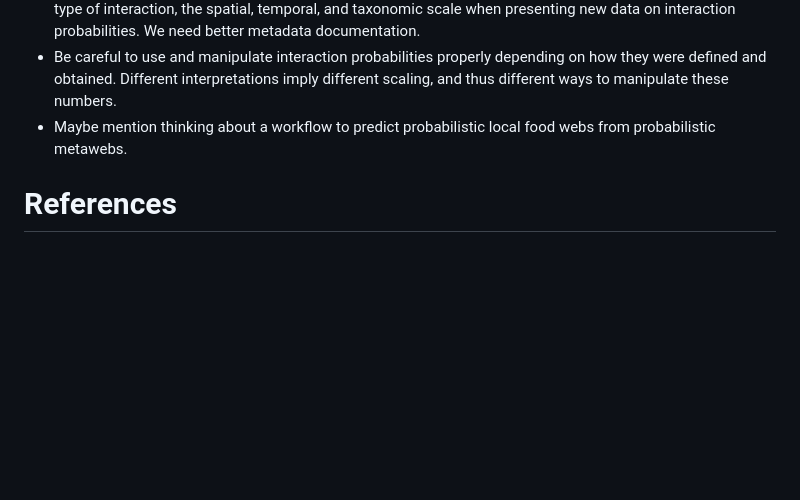
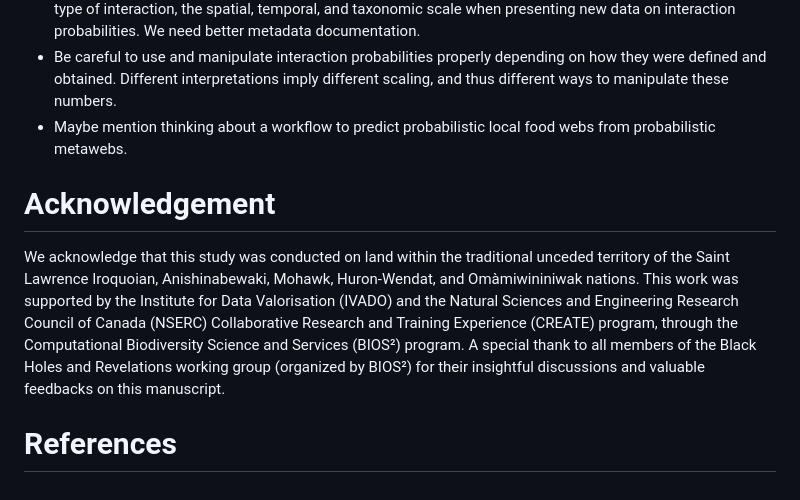
Before and after one commit to FrancisBanville/ms_interpreting_probabilities, a Markdown page: README.md, the part around the change. Rendered like a GitHub page; blank space fills up the shorter version.

Commit message:
✨ write acknowledgment

```diff
--- a/README.md
+++ b/README.md
@@ -187,4 +187,16 @@ Here we present some advice moving forward.
 - Maybe mention thinking about a workflow to predict probabilistic local
   food webs from probabilistic metawebs.
 
+# Acknowledgement
+
+We acknowledge that this study was conducted on land within the traditional
+unceded territory of the Saint Lawrence Iroquoian, Anishinabewaki, Mohawk,
+Huron-Wendat, and Omàmiwininiwak nations. This work was supported by the
+Institute for Data Valorisation (IVADO) and the Natural Sciences and Engineering
+Research Council of Canada (NSERC) Collaborative Research and Training
+Experience (CREATE) program, through the Computational Biodiversity Science and
+Services (BIOS²) program. A special thank to all members of the Black Holes and
+Revelations working group (organized by BIOS²) for their insightful discussions
+and valuable feedbacks on this manuscript.
+
 # References
```
